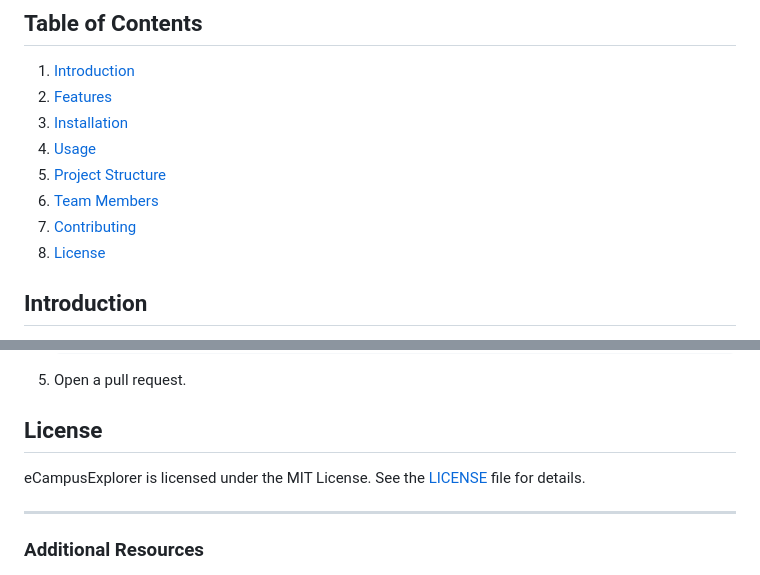
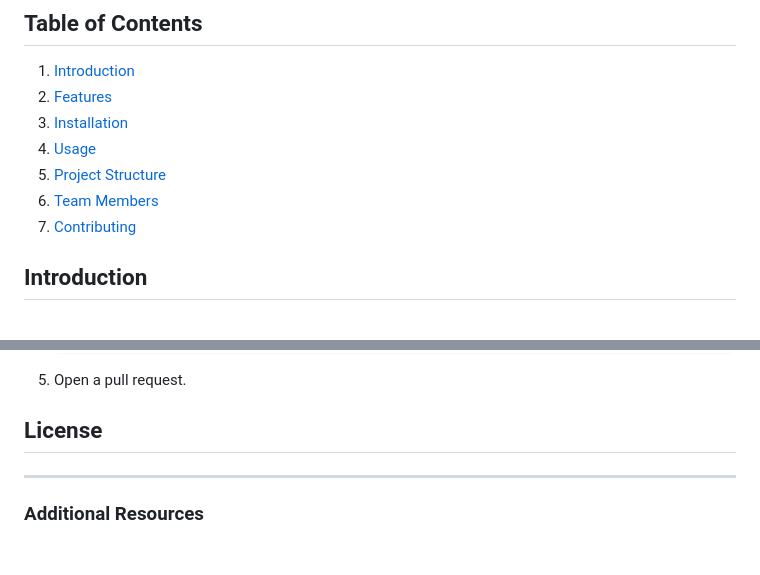
Before and after one commit to iam-agyenim/Virtual_Campus_Tour, a Markdown page: README.md, 2 parts joined by grey strips. Drawn GitHub-style.

```diff
--- a/README.md
+++ b/README.md
@@ -12,7 +12,7 @@ eCampusExplorer is an immersive virtual reality (VR) solution designed to offer
 5. [Project Structure](#project-structure)
 6. [Team Members](#team-members)
 7. [Contributing](#contributing)
-8. [License](#license)
+
 
 ## Introduction
 
@@ -107,7 +107,7 @@ We welcome contributions! If you’d like to contribute to eCampusExplorer, plea
 
 ## License
 
-eCampusExplorer is licensed under the MIT License. See the [LICENSE](LICENSE) file for details.
+
 
 ---
 
```
